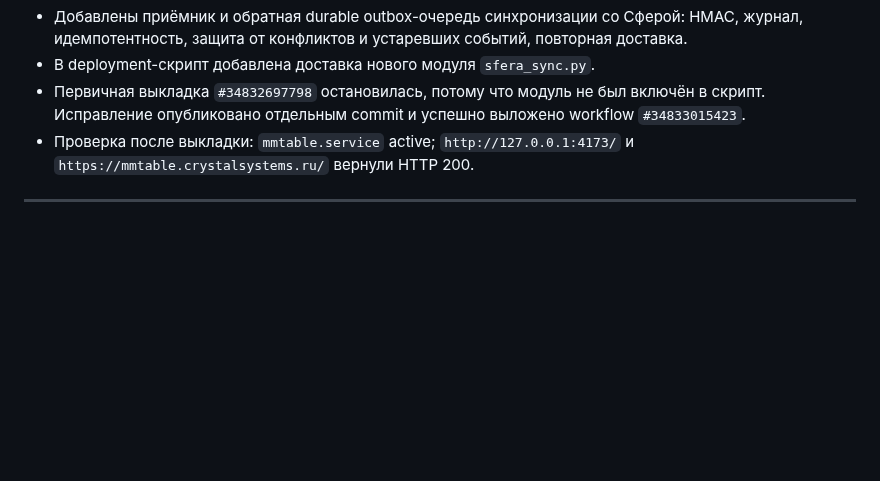
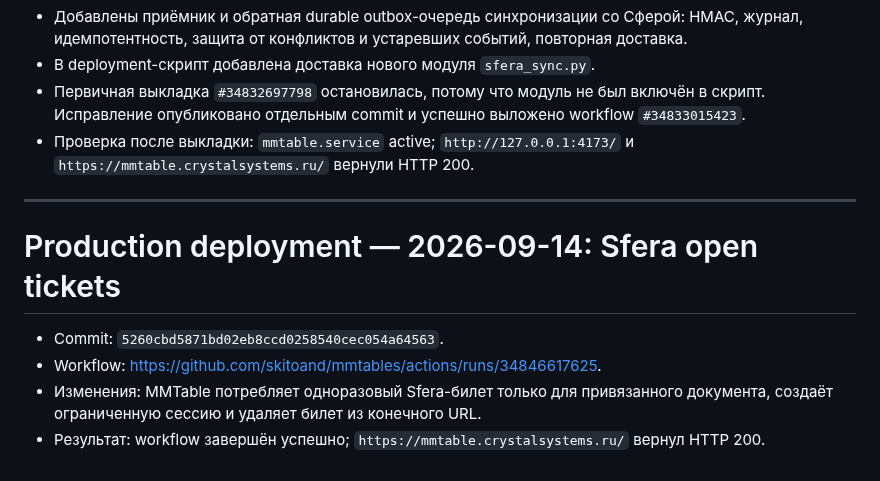
Before and after one commit to skitoand/mmtables, a Markdown page: REVIEW.md, the part around the change. Drawn GitHub-style; blank space fills up the shorter version.

Commit message:
docs: record Sfera ticket deployment [skip ci]

```diff
--- a/REVIEW.md
+++ b/REVIEW.md
@@ -2266,3 +2266,9 @@ tar -xzf /opt/apps/backups/mmtable-PROD-BACKUP-20260701-110846-before-deploy.tar
 - Проверка после выкладки: `mmtable.service` active; `http://127.0.0.1:4173/` и `https://mmtable.crystalsystems.ru/` вернули HTTP 200.
 
 ---
+# Production deployment — 2026-09-14: Sfera open tickets
+
+- Commit: `5260cbd5871bd02eb8ccd0258540cec054a64563`.
+- Workflow: https://github.com/skitoand/mmtables/actions/runs/34846617625.
+- Изменения: MMTable потребляет одноразовый Sfera-билет только для привязанного документа, создаёт ограниченную сессию и удаляет билет из конечного URL.
+- Результат: workflow завершён успешно; `https://mmtable.crystalsystems.ru/` вернул HTTP 200.
```
